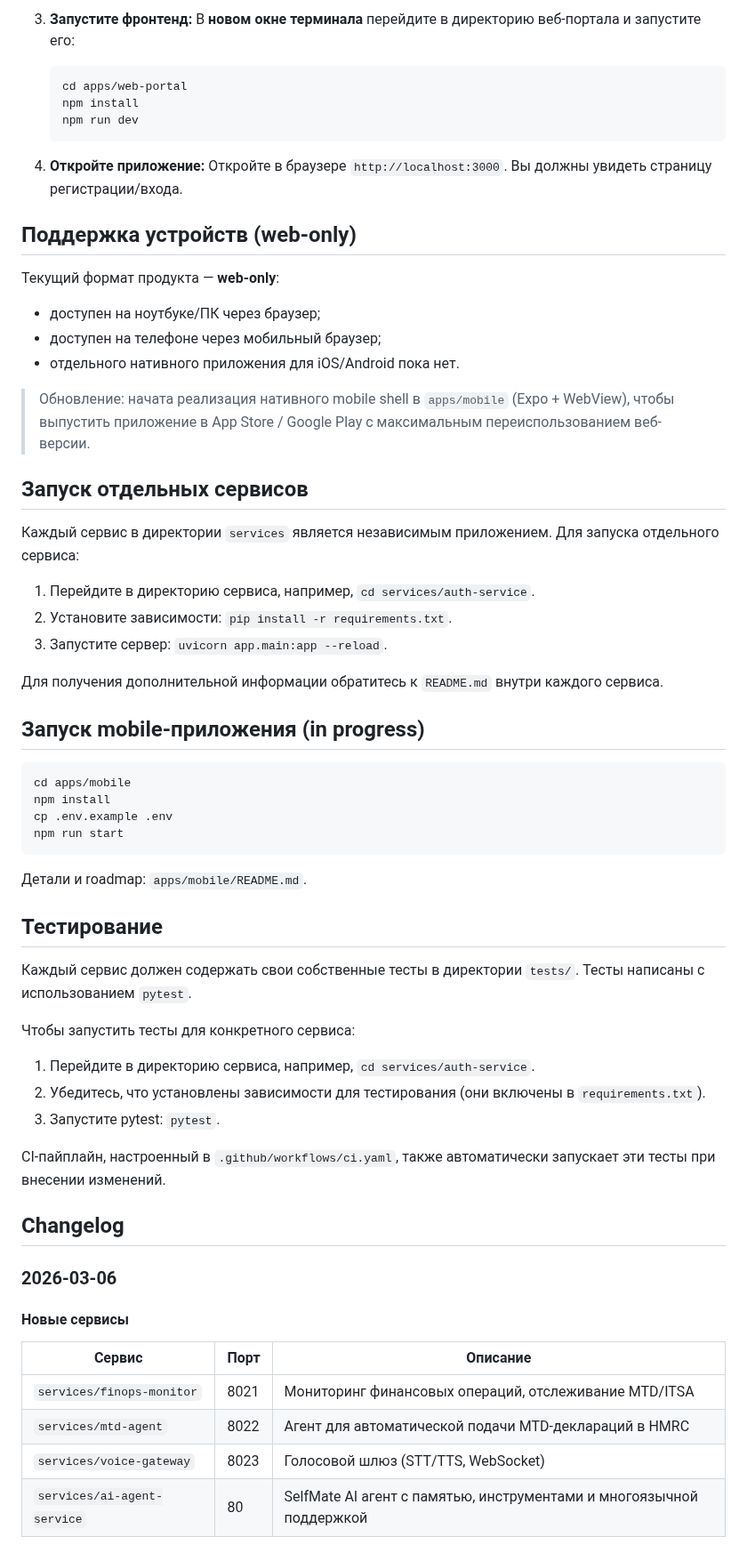
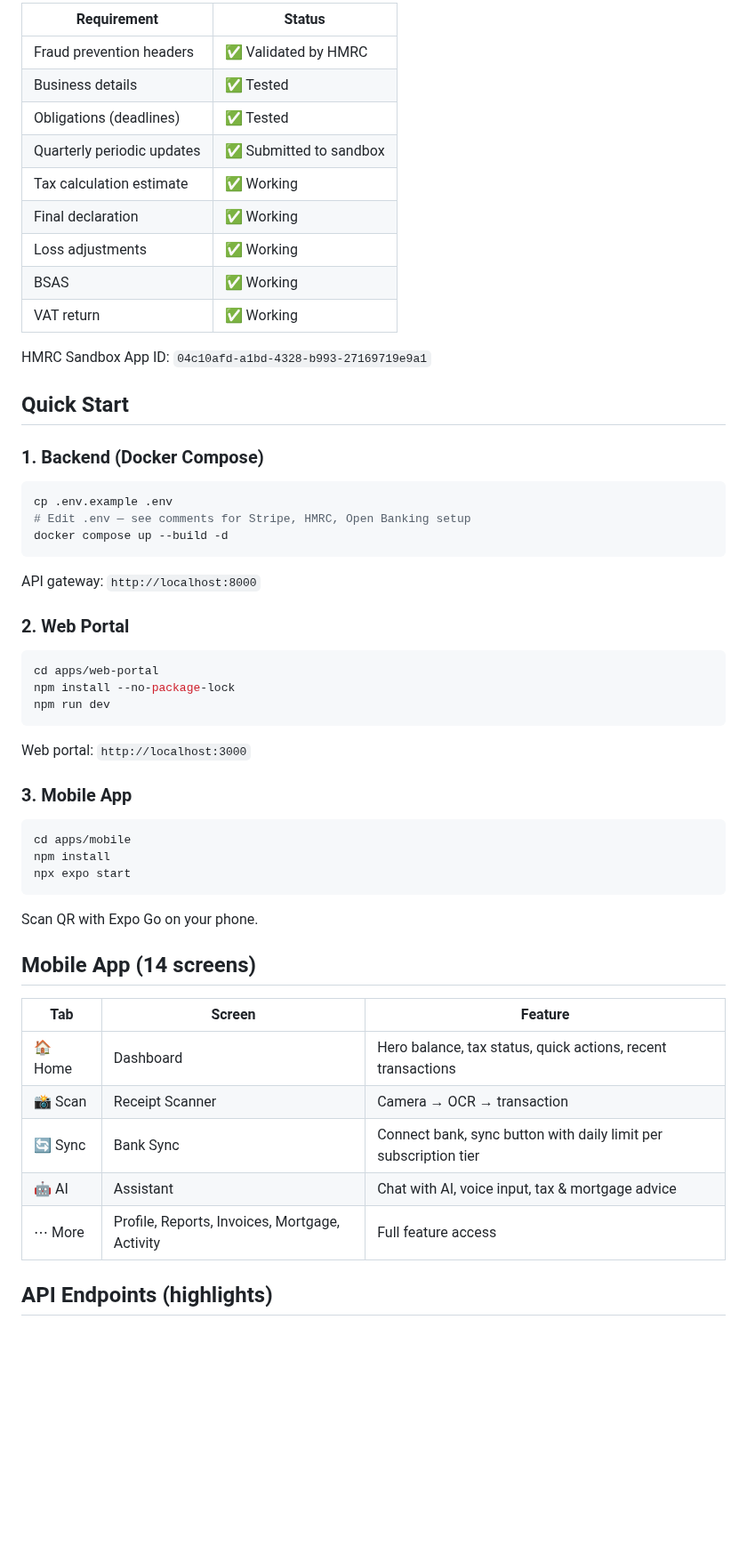
Before and after one commit to Skypromd/SelfMonitor, a Markdown page: README.md, the part around one of its changes. Shown at 89% size. Drawn GitHub-style; blank space fills up the shorter version.

````diff
--- a/README.md
+++ b/README.md
@@ -38,70 +62,59 @@
 
-3. **Запустите фронтенд:**
-   В **новом окне терминала** перейдите в директорию веб-портала и запустите его:
+| Requirement | Status |
+|---|---|
+| Fraud prevention headers | ✅ Validated by HMRC |
+| Business details | ✅ Tested |
+| Obligations (deadlines) | ✅ Tested |
+| Quarterly periodic updates | ✅ Submitted to sandbox |
+| Tax calculation estimate | ✅ Working |
+| Final declaration | ✅ Working |
+| Loss adjustments | ✅ Working |
+| BSAS | ✅ Working |
+| VAT return | ✅ Working |
 
-   ```bash
-   cd apps/web-portal
-   npm install
-   npm run dev
-   ```
+HMRC Sandbox App ID: `04c10afd-a1bd-4328-b993-27169719e9a1`
 
-4. **Откройте приложение:**
-   Откройте в браузере `http://localhost:3000`. Вы должны увидеть страницу регистрации/входа.
+## Quick Start
 
-## Поддержка устройств (web-only)
+### 1. Backend (Docker Compose)
 
-Текущий формат продукта — **web-only**:
+```bash
+cp .env.example .env
+# Edit .env — see comments for Stripe, HMRC, Open Banking setup
+docker compose up --build -d
+```
 
-- доступен на ноутбуке/ПК через браузер;
-- доступен на телефоне через мобильный браузер;
-- отдельного нативного приложения для iOS/Android пока нет.
+API gateway: `http://localhost:8000`
 
-> Обновление: начата реализация нативного mobile shell в `apps/mobile` (Expo + WebView),
-> чтобы выпустить приложение в App Store / Google Play с максимальным переиспользованием веб-версии.
+### 2. Web Portal
 
-## Запуск отдельных сервисов
+```bash
+cd apps/web-portal
+npm install --no-package-lock
+npm run dev
+```
 
-Каждый сервис в директории `services` является независимым приложением. Для запуска отдельного сервиса:
+Web portal: `http://localhost:3000`
 
-1. Перейдите в директорию сервиса, например, `cd services/auth-service`.
-2. Установите зависимости: `pip install -r requirements.txt`.
-3. Запустите сервер: `uvicorn app.main:app --reload`.
-
-Для получения дополнительной информации обратитесь к `README.md` внутри каждого сервиса.
-
-## Запуск mobile-приложения (in progress)
+### 3. Mobile App
 
 ```bash
 cd apps/mobile
 npm install
-cp .env.example .env
-npm run start
+npx expo start
 ```
 
-Детали и roadmap: `apps/mobile/README.md`.
+Scan QR with Expo Go on your phone.
 
-## Тестирование
+## Mobile App (14 screens)
 
-Каждый сервис должен содержать свои собственные тесты в директории `tests/`. Тесты написаны с использованием `pytest`.
+| Tab | Screen | Feature |
+|---|---|---|
+| 🏠 Home | Dashboard | Hero balance, tax status, quick actions, recent transactions |
+| 📸 Scan | Receipt Scanner | Camera → OCR → transaction |
+| 🔄 Sync | Bank Sync | Connect bank, sync button with daily limit per subscription tier |
+| 🤖 AI | Assistant | Chat with AI, voice input, tax & mortgage advice |
+| ⋯ More | Profile, Reports, Invoices, Mortgage, Activity | Full feature access |
 
-Чтобы запустить тесты для конкретного сервиса:
+## API Endpoints (highlights)
 
-1. Перейдите в директорию сервиса, например, `cd services/auth-service`.
-2. Убедитесь, что установлены зависимости для тестирования (они включены в `requirements.txt`).
-3. Запустите pytest: `pytest`.
-
-CI-пайплайн, настроенный в `.github/workflows/ci.yaml`, также автоматически запускает эти тесты при внесении изменений.
-
-## Changelog
-
-### 2026-03-06
-
-#### Новые сервисы
-
-| Сервис | Порт | Описание |
-|---|---|---|
-| `services/finops-monitor` | 8021 | Мониторинг финансовых операций, отслеживание MTD/ITSA |
-| `services/mtd-agent` | 8022 | Агент для автоматической подачи MTD-деклараций в HMRC |
-| `services/voice-gateway` | 8023 | Голосовой шлюз (STT/TTS, WebSocket) |
-| `services/ai-agent-service` | 80 | SelfMate AI агент с памятью, инструментами и многоязычной поддержкой |
-
````
Also changed, not shown: other parts of README.md (+166 -65 lines), AGENTS.md (+32 -4 lines).
